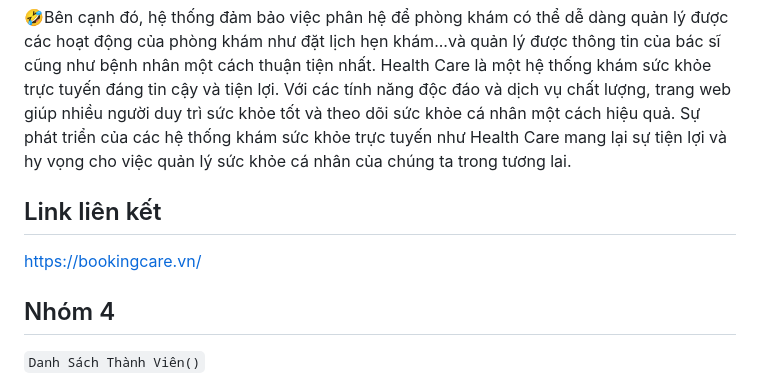
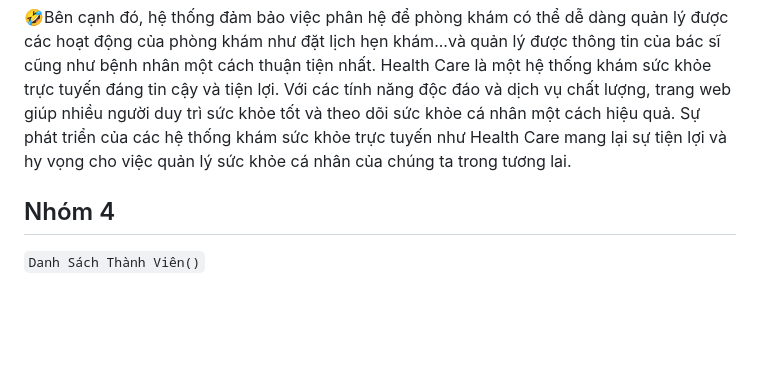
Before and after one commit to Tanh2003/Nhom4_Quanlyphongkham_T6_Ca4, a Markdown page: README.md, the part around one of its changes. Drawn GitHub-style; blank space fills up the shorter version.

```diff
--- a/README.md
+++ b/README.md
@@ -11,10 +11,6 @@
 🤣Health Care là một trang web hệ thống khám sức khỏe trực tuyến với mục tiêu mang lại sự tiện lợi và dịch vụ chăm sóc sức khỏe tốt nhất cho người dùng.Health Care đã trở thành một lựa chọn phổ biến nhờ vào những tiện ích như đặt lịch hẹn khám, quản lý sức khỏe cá nhân và tất cả những tiện ích này khách hàng đều có thể thực hiện trực tuyến. Đặc biệt hơn, hệ thống còn mang đến cho khách hàng một trải nghiệm mới mẻ hơn khi họ có thể nhận được tư vấn miễn phí của bác sĩ 24/24 về dinh dưỡng, lối sống, kiến thức về y tế chỉ thông qua màn hình điện thoại hoặc máy tính mà không cần đến phòng khám.
 
 🤣Bên cạnh đó, hệ thống đảm bảo việc phân hệ để phòng khám có thể dễ dàng quản lý được các hoạt động của phòng khám như đặt lịch hẹn khám...và quản lý được thông tin của bác sĩ cũng như bệnh nhân một cách thuận tiện nhất.  Health Care là một hệ thống khám sức khỏe trực tuyến đáng tin cậy và tiện lợi. Với các tính năng độc đáo và dịch vụ chất lượng, trang web giúp nhiều người duy trì sức khỏe tốt và theo dõi sức khỏe cá nhân một cách hiệu quả. Sự phát triển của các hệ thống khám sức khỏe trực tuyến như Health Care mang lại sự tiện lợi và hy vọng cho việc quản lý sức khỏe cá nhân của chúng ta trong tương lai.
-
-## Link liên kết ##
-
-https://bookingcare.vn/
 
 ## Nhóm 4 ##
 
```
Also changed, not shown: other parts of README.md (+1 -1 lines).
